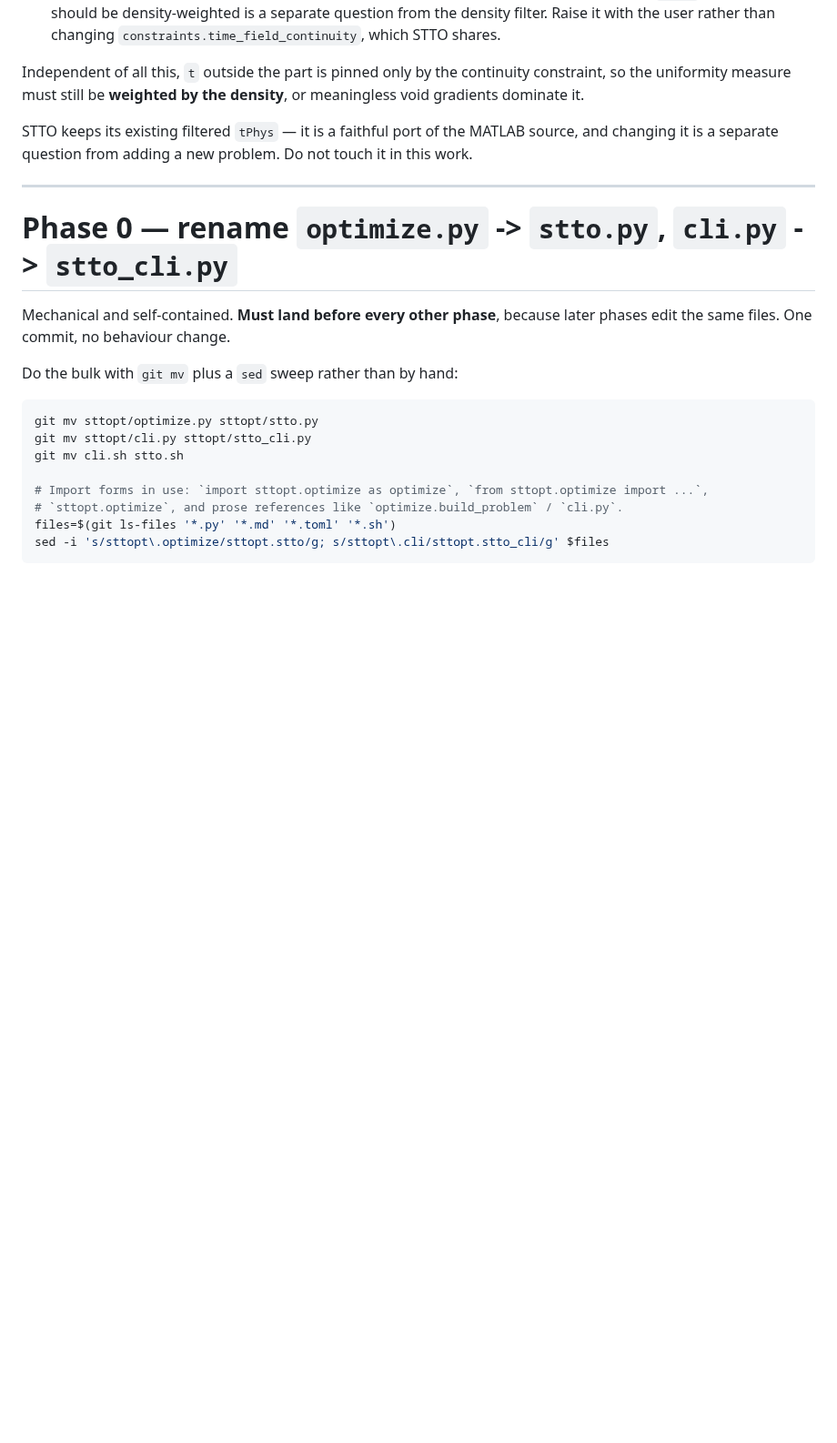
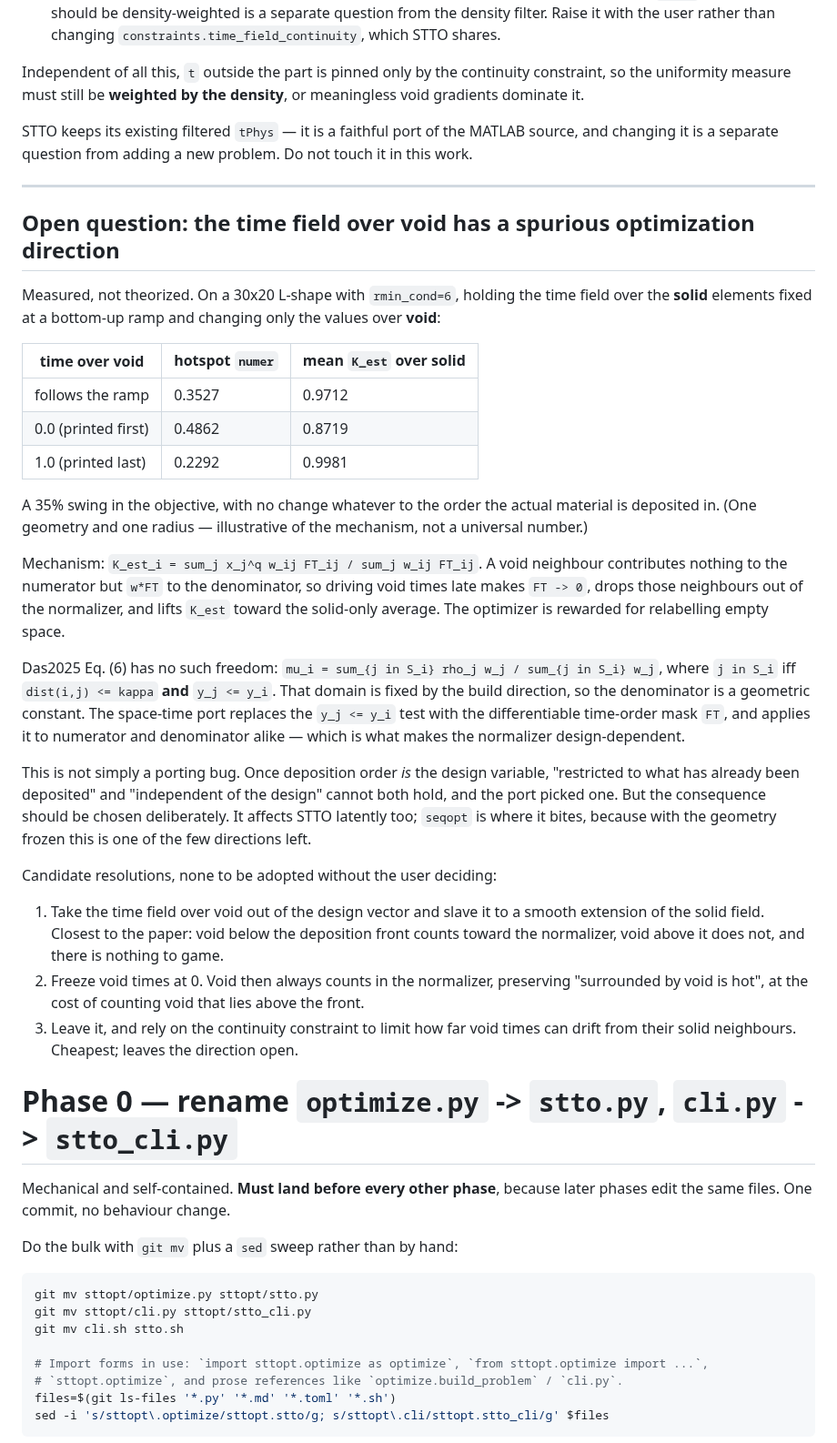
Before and after one commit to jesse-li-agent-projects/spacetime-topology-optimization, a Markdown page: plans/fixed_geometry_sequence_optimization.md, the part around one of its changes. Shown at 91% size. Drawn GitHub-style; blank space fills up the shorter version.

```diff
--- a/plans/fixed_geometry_sequence_optimization.md
+++ b/plans/fixed_geometry_sequence_optimization.md
@@ -84,6 +84,47 @@ changing it is a separate question from adding a new problem. Do not touch it in
 
 ---
 
+## Open question: the time field over void has a spurious optimization direction
+
+Measured, not theorized. On a 30x20 L-shape with `rmin_cond=6`, holding the time field over the
+**solid** elements fixed at a bottom-up ramp and changing only the values over **void**:
+
+| time over void | hotspot `numer` | mean `K_est` over solid |
+|---|---|---|
+| follows the ramp | 0.3527 | 0.9712 |
+| 0.0 (printed first) | 0.4862 | 0.8719 |
+| 1.0 (printed last) | 0.2292 | 0.9981 |
+
+A 35% swing in the objective, with no change whatever to the order the actual material is
+deposited in. (One geometry and one radius — illustrative of the mechanism, not a universal
+number.)
+
+Mechanism: `K_est_i = sum_j x_j^q w_ij FT_ij / sum_j w_ij FT_ij`. A void neighbour contributes
+nothing to the numerator but `w*FT` to the denominator, so driving void times late makes
+`FT -> 0`, drops those neighbours out of the normalizer, and lifts `K_est` toward the
+solid-only average. The optimizer is rewarded for relabelling empty space.
+
+Das2025 Eq. (6) has no such freedom: `mu_i = sum_{j in S_i} rho_j w_j / sum_{j in S_i} w_j`,
+where `j in S_i` iff `dist(i,j) <= kappa` **and** `y_j <= y_i`. That domain is fixed by the
+build direction, so the denominator is a geometric constant. The space-time port replaces the
+`y_j <= y_i` test with the differentiable time-order mask `FT`, and applies it to numerator and
+denominator alike — which is what makes the normalizer design-dependent.
+
+This is not simply a porting bug. Once deposition order *is* the design variable, "restricted to
+what has already been deposited" and "independent of the design" cannot both hold, and the port
+picked one. But the consequence should be chosen deliberately. It affects STTO latently too;
+`seqopt` is where it bites, because with the geometry frozen this is one of the few directions
+left.
+
+Candidate resolutions, none to be adopted without the user deciding:
+1. Take the time field over void out of the design vector and slave it to a smooth extension of
+   the solid field. Closest to the paper: void below the deposition front counts toward the
+   normalizer, void above it does not, and there is nothing to game.
+2. Freeze void times at 0. Void then always counts in the normalizer, preserving
+   "surrounded by void is hot", at the cost of counting void that lies above the front.
+3. Leave it, and rely on the continuity constraint to limit how far void times can drift from
+   their solid neighbours. Cheapest; leaves the direction open.
+
 # Phase 0 — rename `optimize.py` -> `stto.py`, `cli.py` -> `stto_cli.py`
 
 Mechanical and self-contained. **Must land before every other phase**, because later phases
```
Also changed, not shown: other parts of plans/fixed_geometry_sequence_optimization.md (+36 -3 lines).
